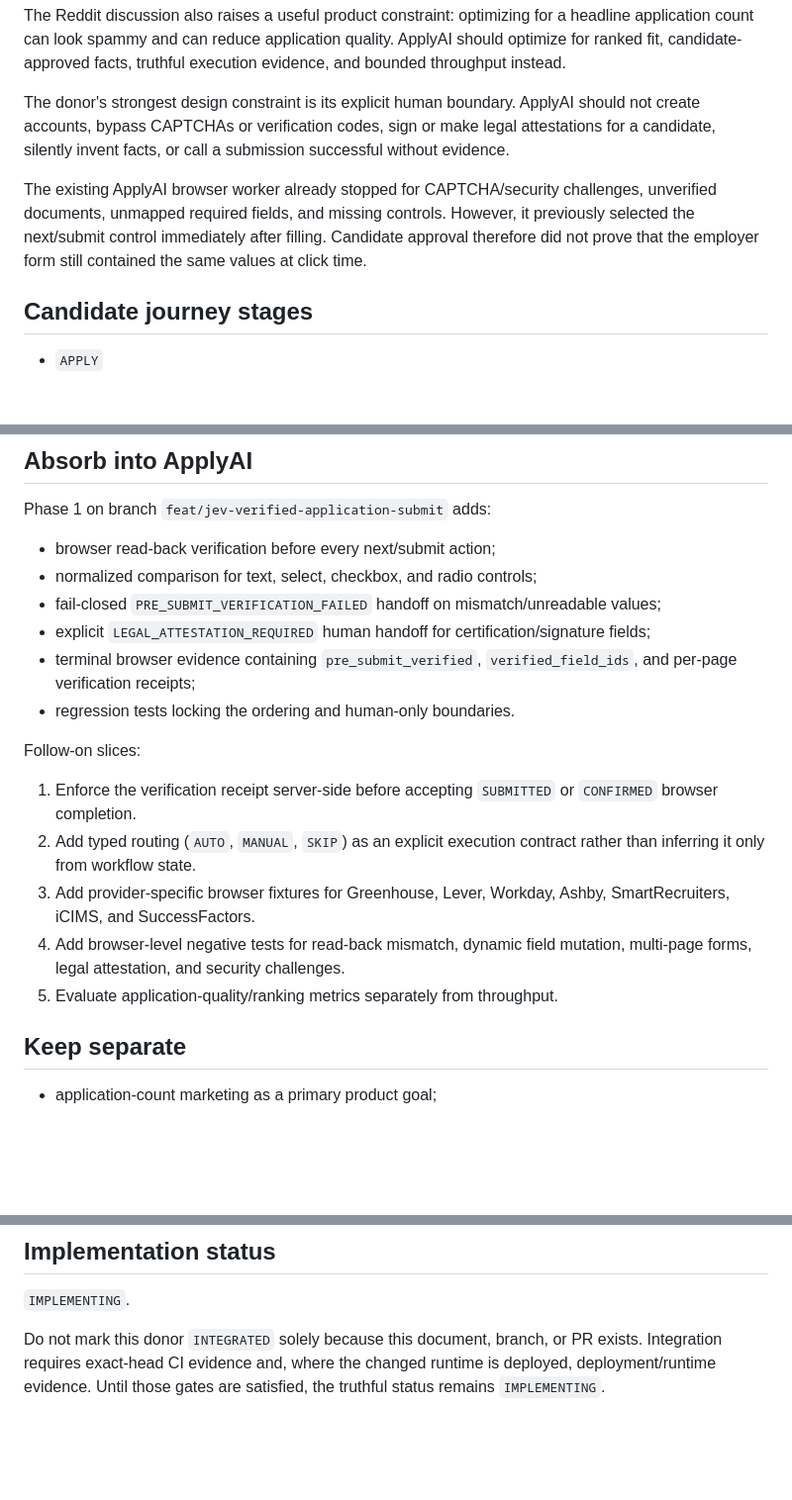
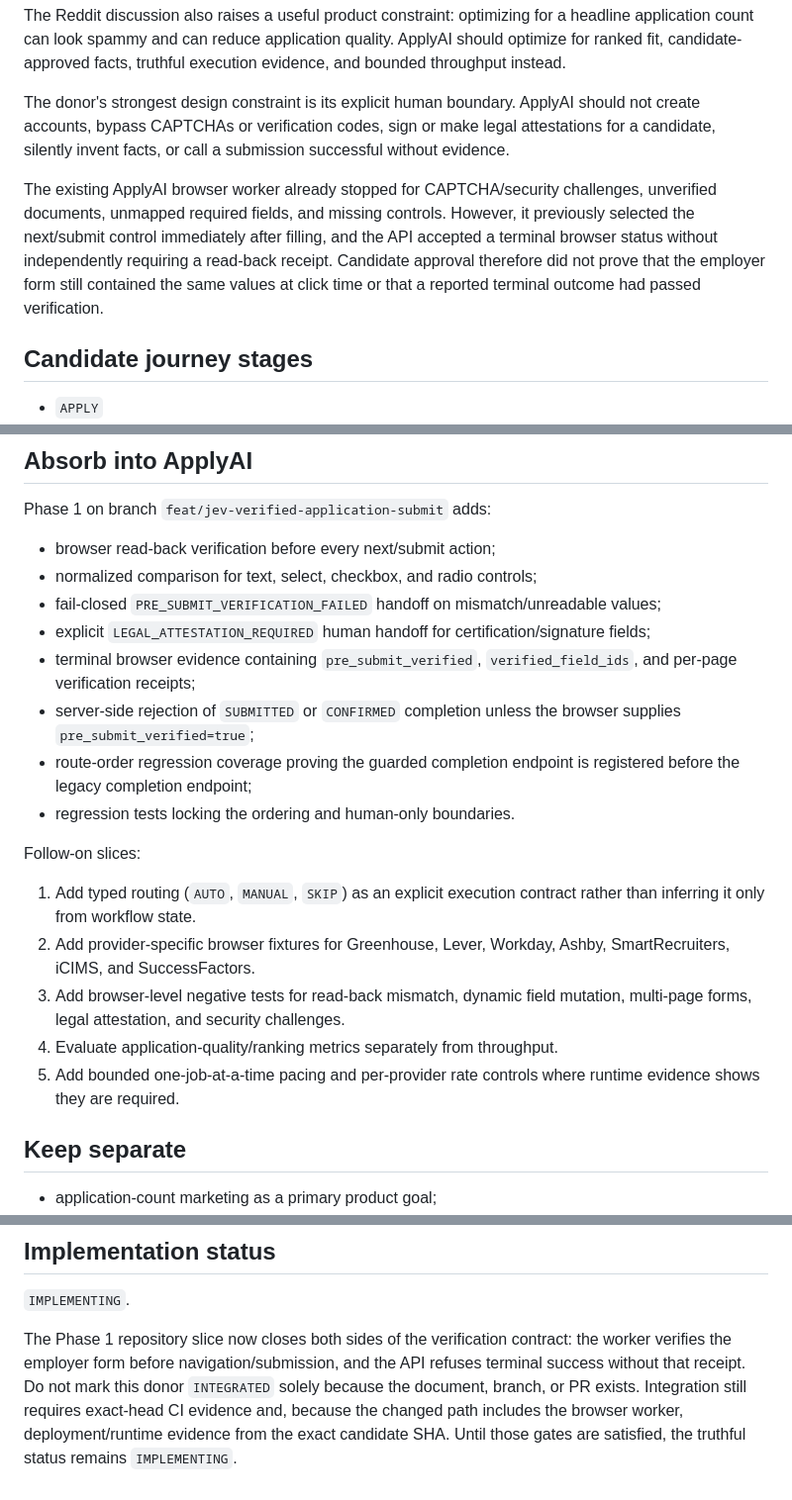
Before and after one commit to rrahul0904/applyai, a Markdown page: docs/reverse-engineering/jev-job-search.md, 3 parts joined by grey strips. Shown at 99% size. Drawn GitHub-style; blank space fills up the shorter version.

Commit message:
docs: record end-to-end verification receipt gate

```diff
--- a/docs/reverse-engineering/jev-job-search.md
+++ b/docs/reverse-engineering/jev-job-search.md
@@ -24,7 +24,7 @@ The Reddit discussion also raises a useful product constraint: optimizing for a
 
 The donor's strongest design constraint is its explicit human boundary. ApplyAI should not create accounts, bypass CAPTCHAs or verification codes, sign or make legal attestations for a candidate, silently invent facts, or call a submission successful without evidence.
 
-The existing ApplyAI browser worker already stopped for CAPTCHA/security challenges, unverified documents, unmapped required fields, and missing controls. However, it previously selected the next/submit control immediately after filling. Candidate approval therefore did not prove that the employer form still contained the same values at click time.
+The existing ApplyAI browser worker already stopped for CAPTCHA/security challenges, unverified documents, unmapped required fields, and missing controls. However, it previously selected the next/submit control immediately after filling, and the API accepted a terminal browser status without independently requiring a read-back receipt. Candidate approval therefore did not prove that the employer form still contained the same values at click time or that a reported terminal outcome had passed verification.
 
 ## Candidate journey stages
 
@@ -41,15 +41,17 @@ Phase 1 on branch `feat/jev-verified-application-submit` adds:
 - fail-closed `PRE_SUBMIT_VERIFICATION_FAILED` handoff on mismatch/unreadable values;
 - explicit `LEGAL_ATTESTATION_REQUIRED` human handoff for certification/signature fields;
 - terminal browser evidence containing `pre_submit_verified`, `verified_field_ids`, and per-page verification receipts;
+- server-side rejection of `SUBMITTED` or `CONFIRMED` completion unless the browser supplies `pre_submit_verified=true`;
+- route-order regression coverage proving the guarded completion endpoint is registered before the legacy completion endpoint;
 - regression tests locking the ordering and human-only boundaries.
 
 Follow-on slices:
 
-1. Enforce the verification receipt server-side before accepting `SUBMITTED` or `CONFIRMED` browser completion.
-2. Add typed routing (`AUTO`, `MANUAL`, `SKIP`) as an explicit execution contract rather than inferring it only from workflow state.
-3. Add provider-specific browser fixtures for Greenhouse, Lever, Workday, Ashby, SmartRecruiters, iCIMS, and SuccessFactors.
-4. Add browser-level negative tests for read-back mismatch, dynamic field mutation, multi-page forms, legal attestation, and security challenges.
-5. Evaluate application-quality/ranking metrics separately from throughput.
+1. Add typed routing (`AUTO`, `MANUAL`, `SKIP`) as an explicit execution contract rather than inferring it only from workflow state.
+2. Add provider-specific browser fixtures for Greenhouse, Lever, Workday, Ashby, SmartRecruiters, iCIMS, and SuccessFactors.
+3. Add browser-level negative tests for read-back mismatch, dynamic field mutation, multi-page forms, legal attestation, and security challenges.
+4. Evaluate application-quality/ranking metrics separately from throughput.
+5. Add bounded one-job-at-a-time pacing and per-provider rate controls where runtime evidence shows they are required.
 
 ## Keep separate
 
@@ -67,4 +69,4 @@ Follow-on slices:
 
 `IMPLEMENTING`.
 
-Do not mark this donor `INTEGRATED` solely because this document, branch, or PR exists. Integration requires exact-head CI evidence and, where the changed runtime is deployed, deployment/runtime evidence. Until those gates are satisfied, the truthful status remains `IMPLEMENTING`.
+The Phase 1 repository slice now closes both sides of the verification contract: the worker verifies the employer form before navigation/submission, and the API refuses terminal success without that receipt. Do not mark this donor `INTEGRATED` solely because the document, branch, or PR exists. Integration still requires exact-head CI evidence and, because the changed path includes the browser worker, deployment/runtime evidence from the exact candidate SHA. Until those gates are satisfied, the truthful status remains `IMPLEMENTING`.
```
